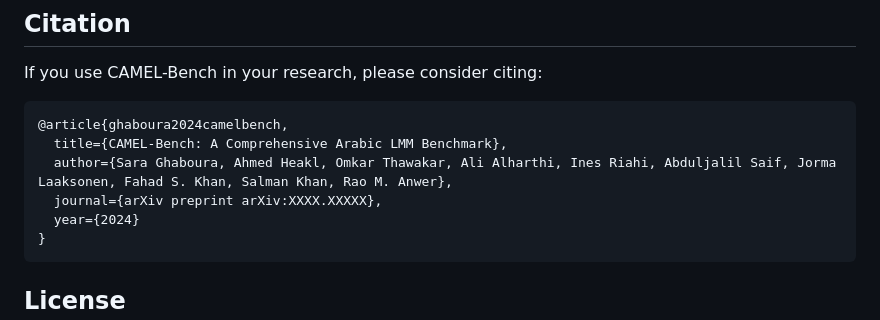
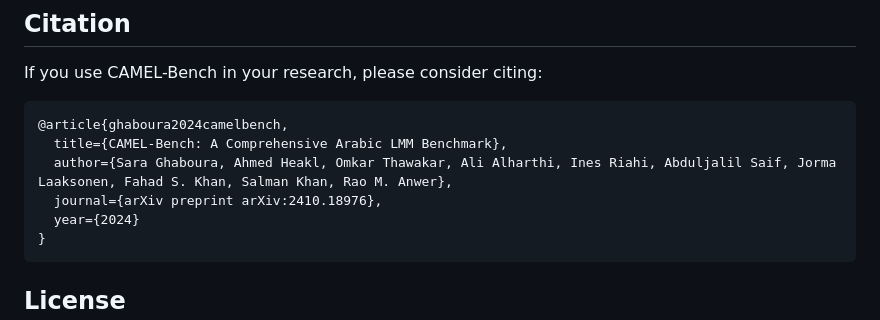
Before and after one commit to mbzuai-oryx/Camel-Bench, a Markdown page: README.md, the part around the change. GitHub-like rendering.

````diff
--- a/README.md
+++ b/README.md
@@ -61,7 +61,7 @@ If you use CAMEL-Bench in your research, please consider citing:
 @article{ghaboura2024camelbench,
   title={CAMEL-Bench: A Comprehensive Arabic LMM Benchmark},
   author={Sara Ghaboura, Ahmed Heakl, Omkar Thawakar, Ali Alharthi, Ines Riahi, Abduljalil Saif, Jorma Laaksonen, Fahad S. Khan, Salman Khan, Rao M. Anwer},
-  journal={arXiv preprint arXiv:XXXX.XXXXX},
+  journal={arXiv preprint arXiv:2410.18976},
   year={2024}
 }
 ```
````
